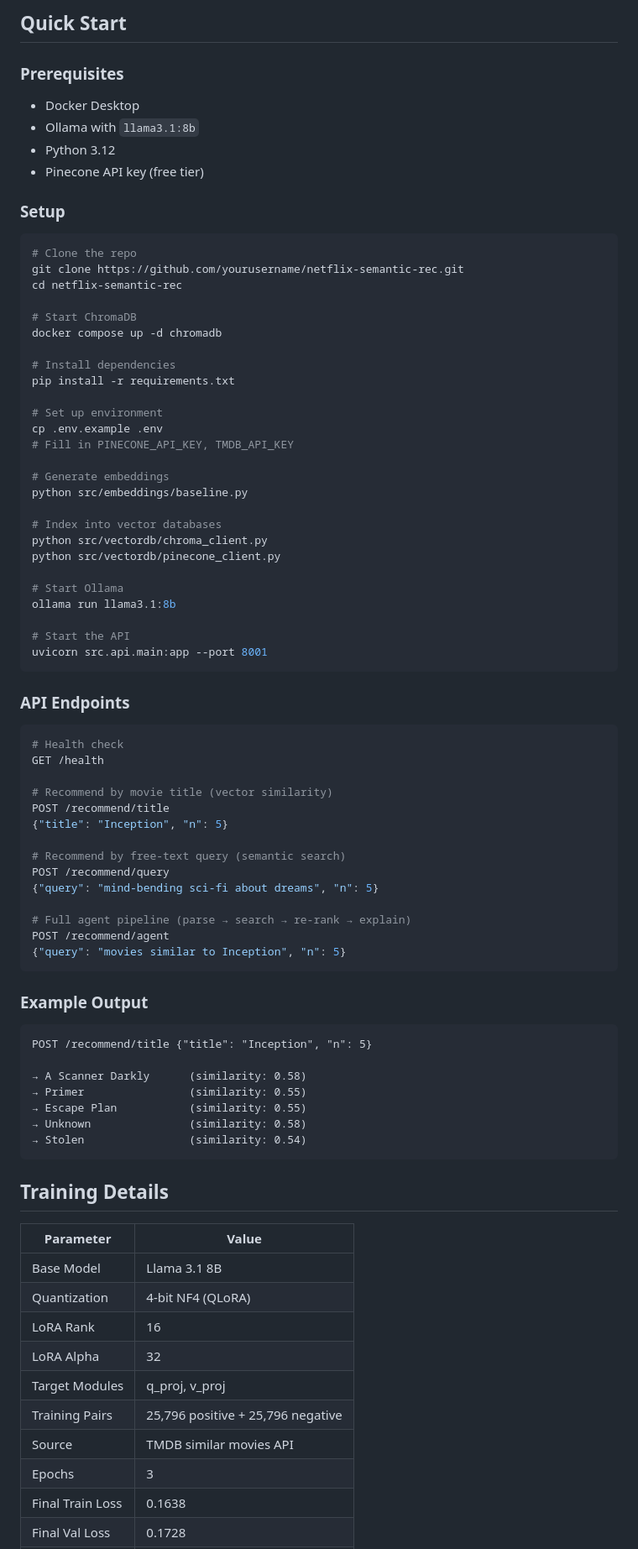
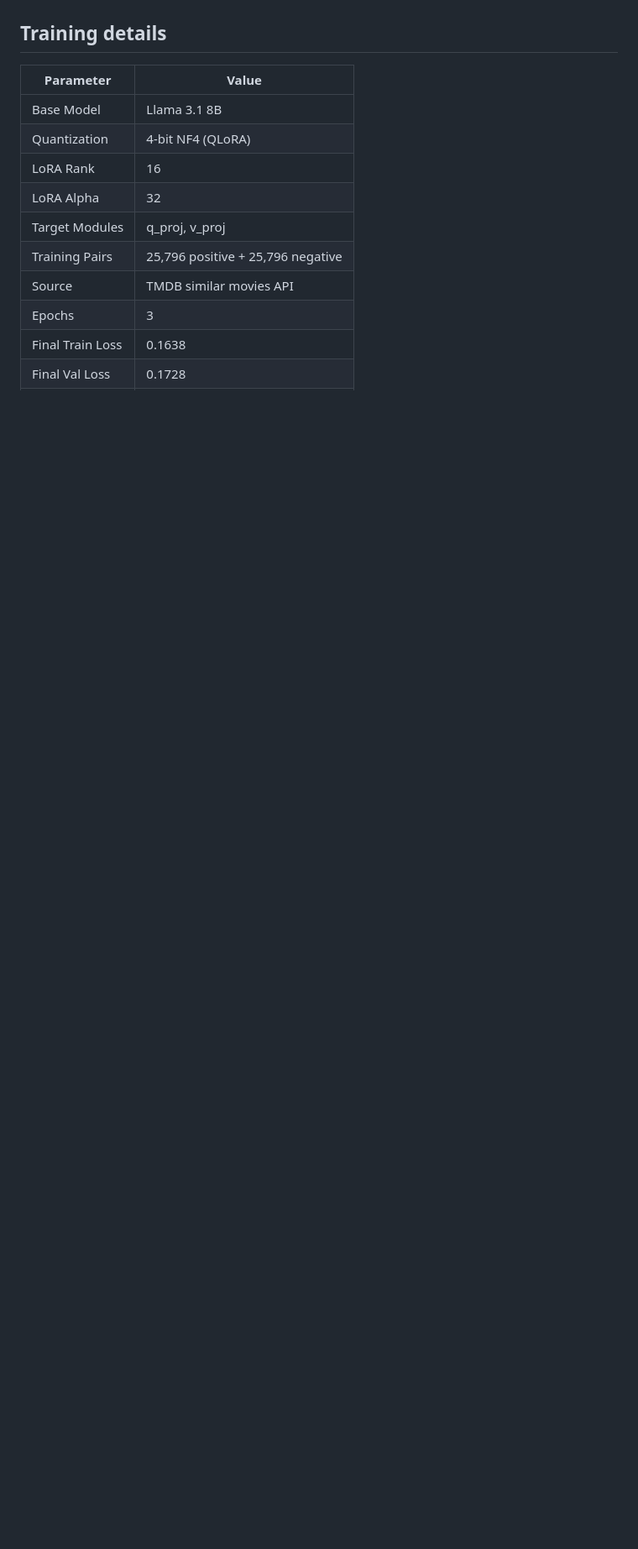
Before and after one commit to AryanBhanushali/Netflix-Semantic-Rec, a Markdown page: README.md, the part around one of its changes. Shown at 84% size. Rendered like a GitHub page; blank space fills up the shorter version.

````diff
--- a/README.md
+++ b/README.md
@@ -120,75 +66,4 @@ netflix-semantic-rec/
-## Quick Start
-
-### Prerequisites
-
-- Docker Desktop
-- Ollama with `llama3.1:8b`
-- Python 3.12
-- Pinecone API key (free tier)
-
-### Setup
-
-```bash
-# Clone the repo
-git clone https://github.com/yourusername/netflix-semantic-rec.git
-cd netflix-semantic-rec
-
-# Start ChromaDB
-docker compose up -d chromadb
-
-# Install dependencies
-pip install -r requirements.txt
-
-# Set up environment
-cp .env.example .env
-# Fill in PINECONE_API_KEY, TMDB_API_KEY
-
-# Generate embeddings
-python src/embeddings/baseline.py
-
-# Index into vector databases
-python src/vectordb/chroma_client.py
-python src/vectordb/pinecone_client.py
-
-# Start Ollama
-ollama run llama3.1:8b
-
-# Start the API
-uvicorn src.api.main:app --port 8001
-```
-
-### API Endpoints
-
-```bash
-# Health check
-GET /health
-
-# Recommend by movie title (vector similarity)
-POST /recommend/title
-{"title": "Inception", "n": 5}
-
-# Recommend by free-text query (semantic search)
-POST /recommend/query
-{"query": "mind-bending sci-fi about dreams", "n": 5}
-
-# Full agent pipeline (parse → search → re-rank → explain)
-POST /recommend/agent
-{"query": "movies similar to Inception", "n": 5}
-```
-
-### Example Output
-
-```
-POST /recommend/title {"title": "Inception", "n": 5}
-
-→ A Scanner Darkly      (similarity: 0.58)
-→ Primer                (similarity: 0.55)
-→ Escape Plan           (similarity: 0.55)
-→ Unknown               (similarity: 0.58)
-→ Stolen                (similarity: 0.54)
-```
-
-## Training Details
+## Training details
 
 | Parameter        | Value                             |
 | ---------------- | --------------------------------- |
````
Also changed, not shown: other parts of README.md (+164 -78 lines).
